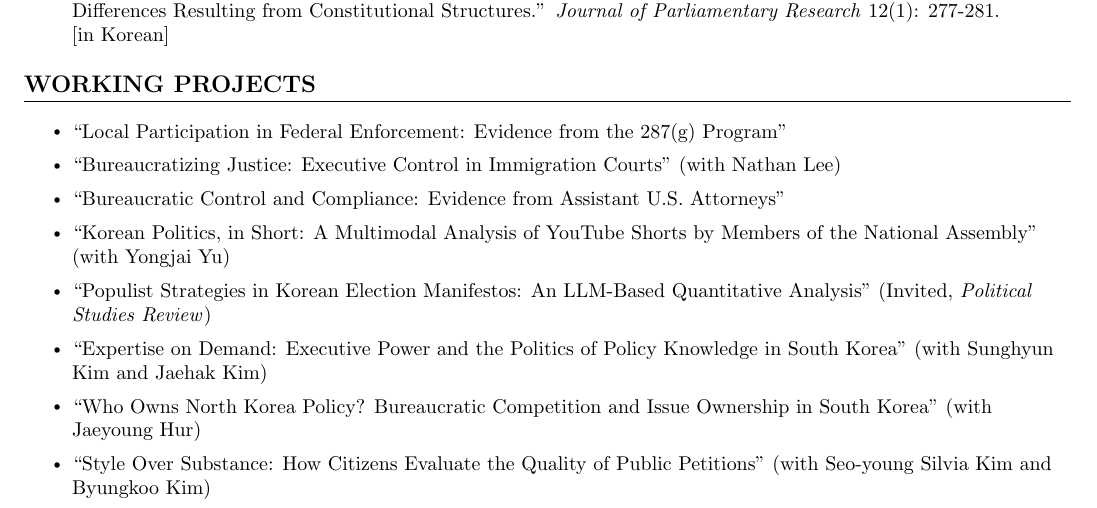
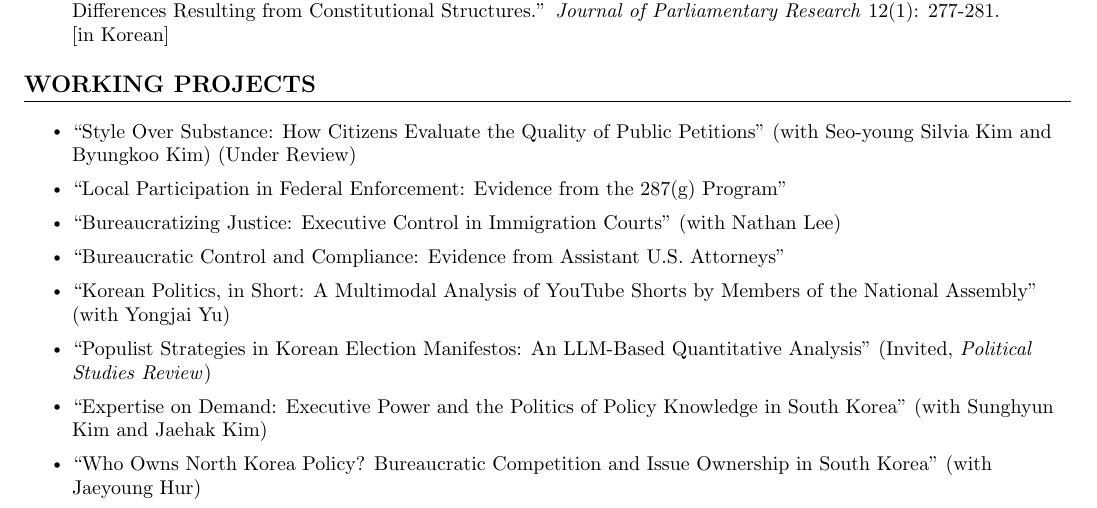
Before and after one commit to kyusik-yang/cv, a LaTeX CV (cv.tex): part of page 1 of 3, cut so that both start at the same text. Compiled offline with pdfLaTeX.

Commit message:
Move Style Over Substance to top of Working Projects with Under Review
Co-Authored-By: Claude Opus 4.6 (1M context) <noreply@anthropic.com>

```diff
--- a/cv.tex
+++ b/cv.tex
@@ -204,6 +204,7 @@ Political Institutions, Executive Politics, American Politics, Korean Politics,
           {}{}
           \vspace{-25pt}
           \resumeItemListStart
+            \resumeItem{``Style Over Substance: How Citizens Evaluate the Quality of Public Petitions'' (with Seo-young Silvia Kim and Byungkoo Kim) (Under Review)}\\[0.7em]
             \resumeItem{``Local Participation in Federal Enforcement: Evidence from the 287(g) Program''}\\[0.7em]
             \resumeItem{``Bureaucratizing Justice: Executive Control in Immigration Courts'' (with Nathan Lee)}\\[0.7em]
             \resumeItem{``Bureaucratic Control and Compliance: Evidence from Assistant U.S. Attorneys''}\\[0.7em]
@@ -213,8 +214,6 @@ Political Institutions, Executive Politics, American Politics, Korean Politics,
             \resumeItem{``Populist Strategies in Korean Election Manifestos: An LLM-Based Quantitative Analysis'' (Invited, \emph{Political Studies Review})}\\[0.7em]
             \resumeItem{``Expertise on Demand: Executive Power and the Politics of Policy Knowledge in South Korea'' (with Sunghyun Kim and Jaehak Kim)}\\[0.7em]
             \resumeItem{``Who Owns North Korea Policy? Bureaucratic Competition and Issue Ownership in South Korea'' (with Jaeyoung Hur)}\\[0.7em]
-            \resumeItem{``Style Over Substance: How Citizens Evaluate the Quality of Public Petitions'' (with Seo-young Silvia Kim and Byungkoo Kim)}\\[0.7em]
-
             \resumeItem{``Polarization in Local Politics: Text-as-Data Analysis of Municipal Meetings''}\\[0.7em]
                 % \resumeSubItem{Embedding regression on local governments' meeting video transcripts from LocalView}
             \resumeItem{``Unbalanced Battlegrounds: Interest Groups' Venue Choice Revisited''}
```
